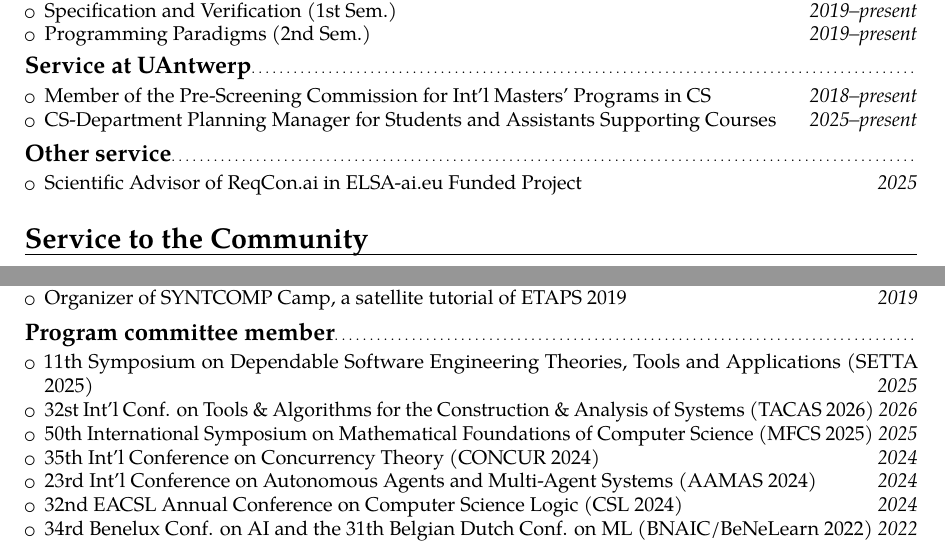
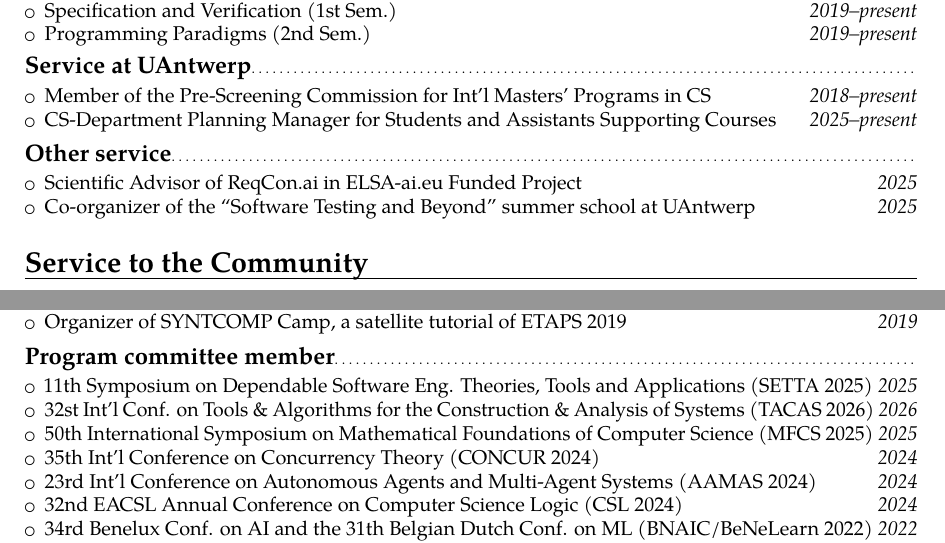
Before and after one commit to gaperez64/gaperez64.github.io, a LaTeX CV (curriculum/cv.tex): two parts of pages 2 and 3 of 4, joined at a grey line, cut so that both start at the same text. Compiled offline with pdfLaTeX.

Commit message:
added summer school to my cv

```diff
--- a/curriculum/cv.tex
+++ b/curriculum/cv.tex
@@ -144,6 +144,8 @@ Make core lab at the University of Antwerp}{Antwerp, Belgium}{}{}
 \begin{itemize}
   \item Scientific Advisor of ReqCon.ai in ELSA-ai.eu Funded Project \hfill
     \textit{2025}
+  \item Co-organizer of the ``Software Testing and Beyond'' summer school at
+    UAntwerp \hfill \textit{2025}
 \end{itemize}
 
 \section{Service to the Community}
@@ -189,7 +191,7 @@ Competition, with S. Jacobs, P. Schlehuber-Caissier}{}{}{}
 
 \subsection{Program committee member}
 \begin{itemize}
-  \item 11th Symposium on Dependable Software Engineering Theories, Tools and
+  \item 11th Symposium on Dependable Software Eng. Theories, Tools and
     Applications (SETTA 2025) \hfill \textit{2025}
   \item 32st Int'l Conf. on Tools \& Algorithms for the
     Construction \& Analysis of Systems (TACAS 2026) \hfill \textit{2026}
```
